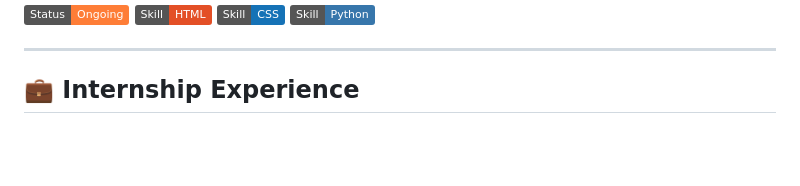
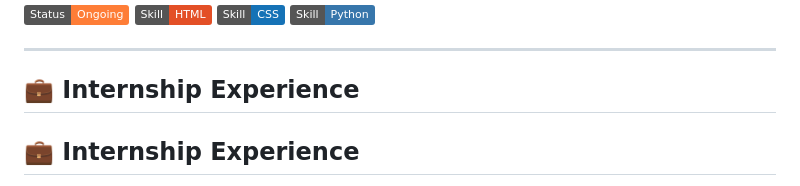
Before and after one commit to Deepika6689/FullStack-Training, a Markdown page: README.md, the part around one of its changes. Drawn GitHub-style; badges without logos; blank space fills up the shorter version.

```diff
--- a/README.md
+++ b/README.md
@@ -8,4 +8,6 @@
 ---
 ## 💼 Internship Experience
 
+## 💼 Internship Experience
+
 <p align="center">
```
Also changed, not shown: other parts of README.md (+2 -2 lines).
